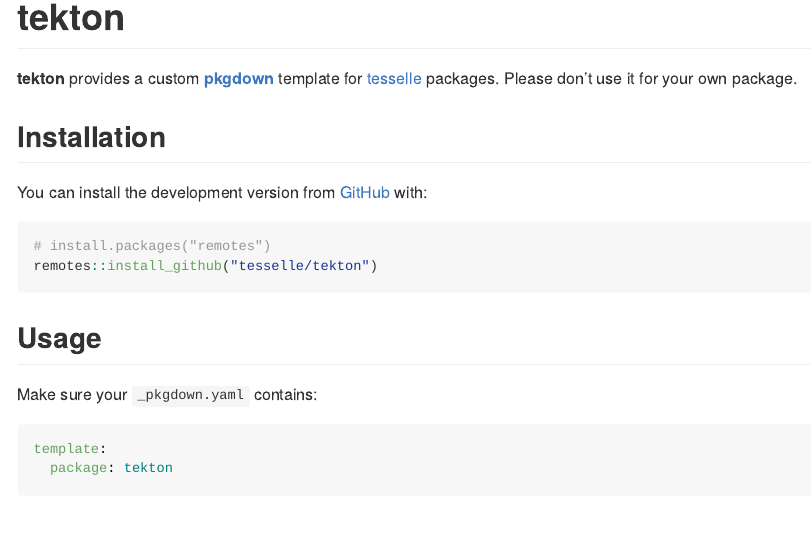
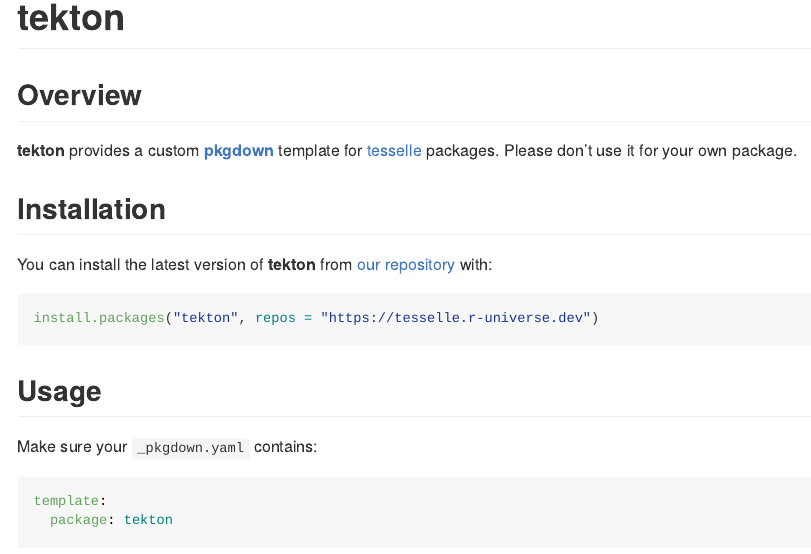
Before and after one commit to tesselle/tekton, an R Markdown document (README.Rmd): the page in a window 1100 px wide, from its top. The pictures show the output file README.md that the author committed with the source, drawn offline in the style of GitHub; badge pictures from the web are left out.

Commit message:
Install from R-universe

````diff
--- a/README.Rmd
+++ b/README.Rmd
@@ -16,19 +16,22 @@
 # tekton
 
 <!-- badges: start -->
+[![r-universe](https://tesselle.r-universe.dev/badges/tekton)](https://tesselle.r-universe.dev)
+
 [![Project Status: WIP – Initial development is in progress, but there has not yet been a stable, usable release suitable for the public.](https://www.repostatus.org/badges/latest/wip.svg)](https://www.repostatus.org/#wip)
 [![Check accessibility](https://img.shields.io/badge/check-accessibility-orange.svg)](https://wave.webaim.org/report#/https://packages.tesselle.org/tekton)
 <!-- badges: end -->
+
+## Overview
 
 **tekton** provides a custom [**pkgdown**](https://pkgdown.r-lib.org/) template for [tesselle](https://www.tesselle.org) packages. Please don't use it for your own package.
 
 ## Installation
 
-You can install the development version from [GitHub](https://github.com/) with:
+You can install the latest version of **tekton** from [our repository](https://tesselle.r-universe.dev) with:
 
-```{r gh-installation, eval=FALSE}
-# install.packages("remotes")
-remotes::install_github("tesselle/tekton")
+```{r universe-installation, eval=FALSE}
+install.packages("tekton", repos = "https://tesselle.r-universe.dev")
 ```
 
 ## Usage
````
Also changed, not shown: README.md.
